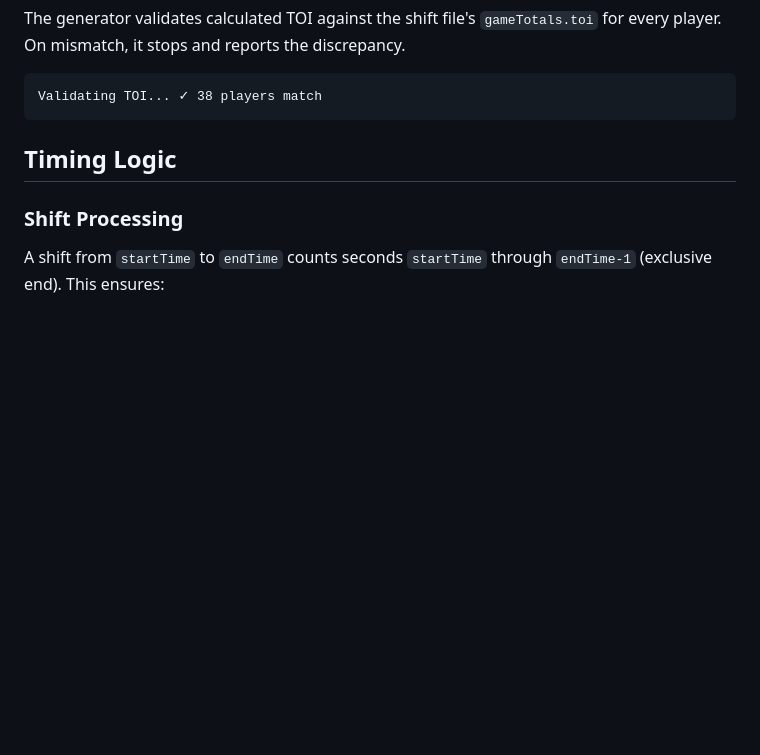
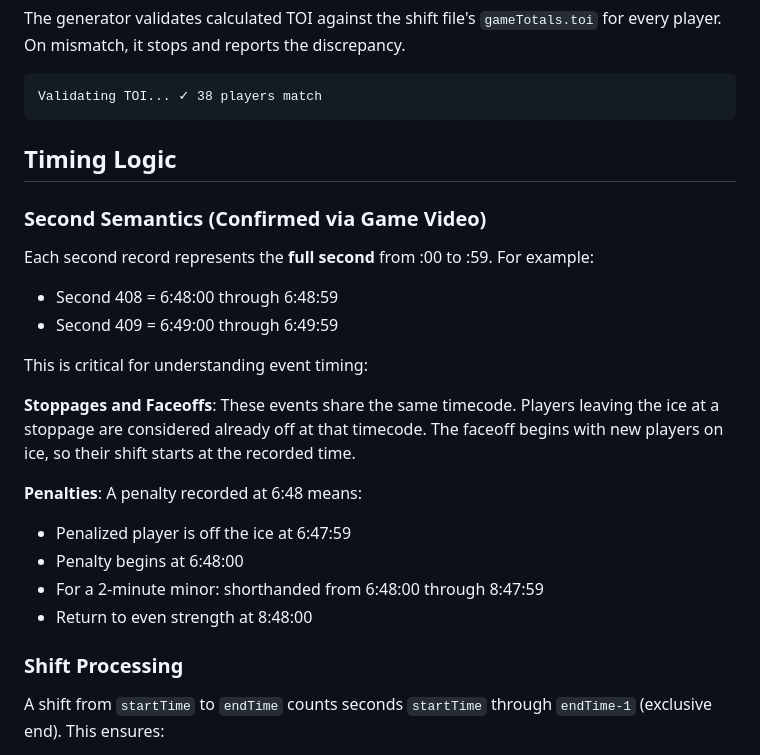
Before and after one commit to oiler/nhldata, a Markdown page: v2/timelines/README.md, the part around the change. Drawn GitHub-style; blank space fills up the shorter version.

Commit message:
updated timelines readme for time codes

```diff
--- a/v2/timelines/README.md
+++ b/v2/timelines/README.md
@@ -137,6 +137,22 @@ Validating TOI... ✓ 38 players match
 
 ## Timing Logic
 
+### Second Semantics (Confirmed via Game Video)
+
+Each second record represents the **full second** from :00 to :59. For example:
+- Second 408 = 6:48:00 through 6:48:59
+- Second 409 = 6:49:00 through 6:49:59
+
+This is critical for understanding event timing:
+
+**Stoppages and Faceoffs**: These events share the same timecode. Players leaving the ice at a stoppage are considered already off at that timecode. The faceoff begins with new players on ice, so their shift starts at the recorded time.
+
+**Penalties**: A penalty recorded at 6:48 means:
+- Penalized player is off the ice at 6:47:59
+- Penalty begins at 6:48:00
+- For a 2-minute minor: shorthanded from 6:48:00 through 8:47:59
+- Return to even strength at 8:48:00
+
 ### Shift Processing
 
 A shift from `startTime` to `endTime` counts seconds `startTime` through `endTime-1` (exclusive end). This ensures:
```
